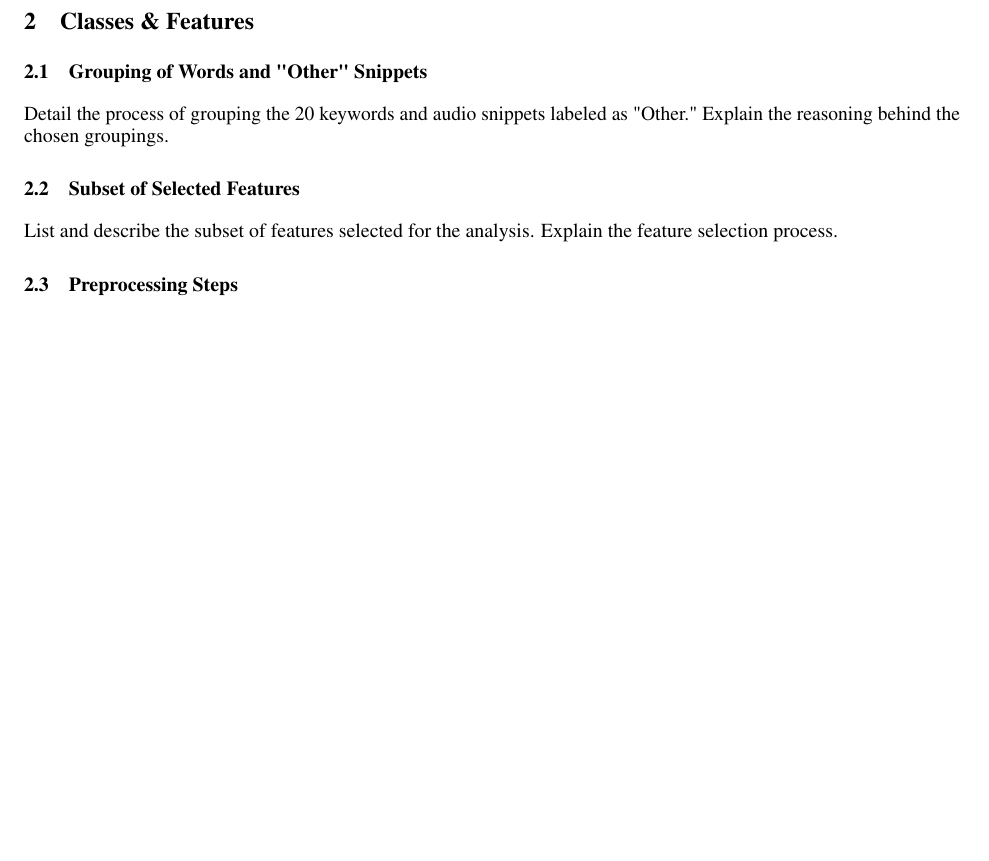
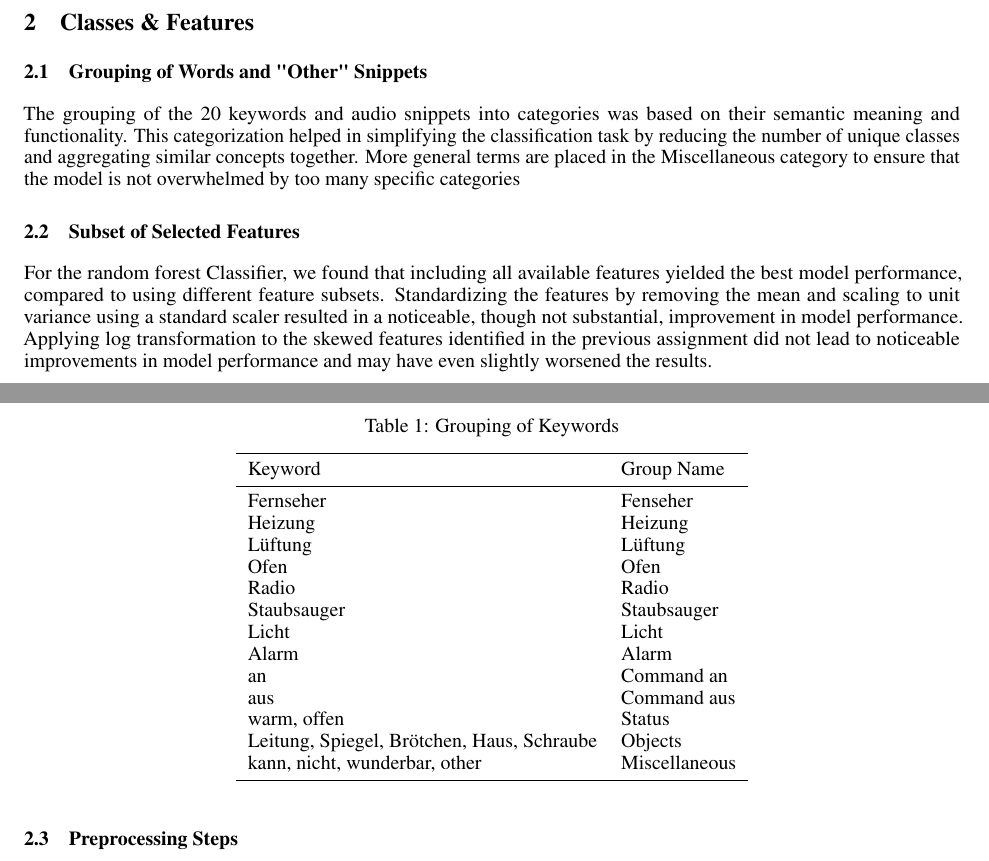
Before and after one commit to wolfram-laube/mlpc-project_team-park, a LaTeX paper (task_3/report.tex, which reads task_3/report_section2_classes_features.tex): part of page 1 of 3 before the commit and two parts of pages 1 and 2 of 3 after it, the two joined at a grey line, cut so that both start at the same text, the shorter picture padded with empty space. Compiled offline with pdfLaTeX.

Commit message:
Update report_section2_classes_features.tex

```diff
--- a/task_3/report_section2_classes_features.tex
+++ b/task_3/report_section2_classes_features.tex
@@ -1,10 +1,38 @@
 \section{Classes \& Features}
 
 \subsection{Grouping of Words and "Other" Snippets}
-Detail the process of grouping the 20 keywords and audio snippets labeled as "Other." Explain the reasoning behind the chosen groupings.
+The grouping of the 20 keywords and audio snippets into categories was based on their semantic meaning and functionality. This categorization helped in simplifying the classification task by reducing the number of unique classes and aggregating similar concepts together.
+More general terms are placed in the Miscellaneous category to ensure that the model is not overwhelmed by too many specific categories
+
+\begin{table}
+  \caption{Grouping of Keywords}
+  \label{tab:keyword_grouping}
+  \centering
+  \begin{tabular}{ll}
+    \toprule
+    Keyword & Group Name \\
+    \midrule
+    Fernseher & Fenseher \\
+    Heizung & Heizung \\
+    Lüftung & Lüftung \\
+    Ofen & Ofen \\
+    Radio & Radio \\
+    Staubsauger & Staubsauger \\
+    Licht & Licht \\
+    Alarm & Alarm \\
+    an & Command an \\
+    aus & Command aus \\
+    warm, offen & Status \\
+    Leitung, Spiegel, Brötchen, Haus, Schraube & Objects \\
+    kann, nicht, wunderbar, other & Miscellaneous \\
+    \bottomrule
+  \end{tabular}
+\end{table}
 
 \subsection{Subset of Selected Features}
-List and describe the subset of features selected for the analysis. Explain the feature selection process.
+For the random forest Classifier, we found that including all available features yielded the best model performance, compared to using different feature subsets.
+Standardizing the features by removing the mean and scaling to unit variance using a standard scaler resulted in a noticeable, though not substantial, improvement in model performance.
+Applying log transformation to the skewed features identified in the previous assignment did not lead to noticeable improvements in model performance and may have even slightly worsened the results.
 
 \subsection{Preprocessing Steps}
 Describe any preprocessing steps applied to the data (e.g., normalization, noise reduction). Explain why these preprocessing steps were necessary.
```
